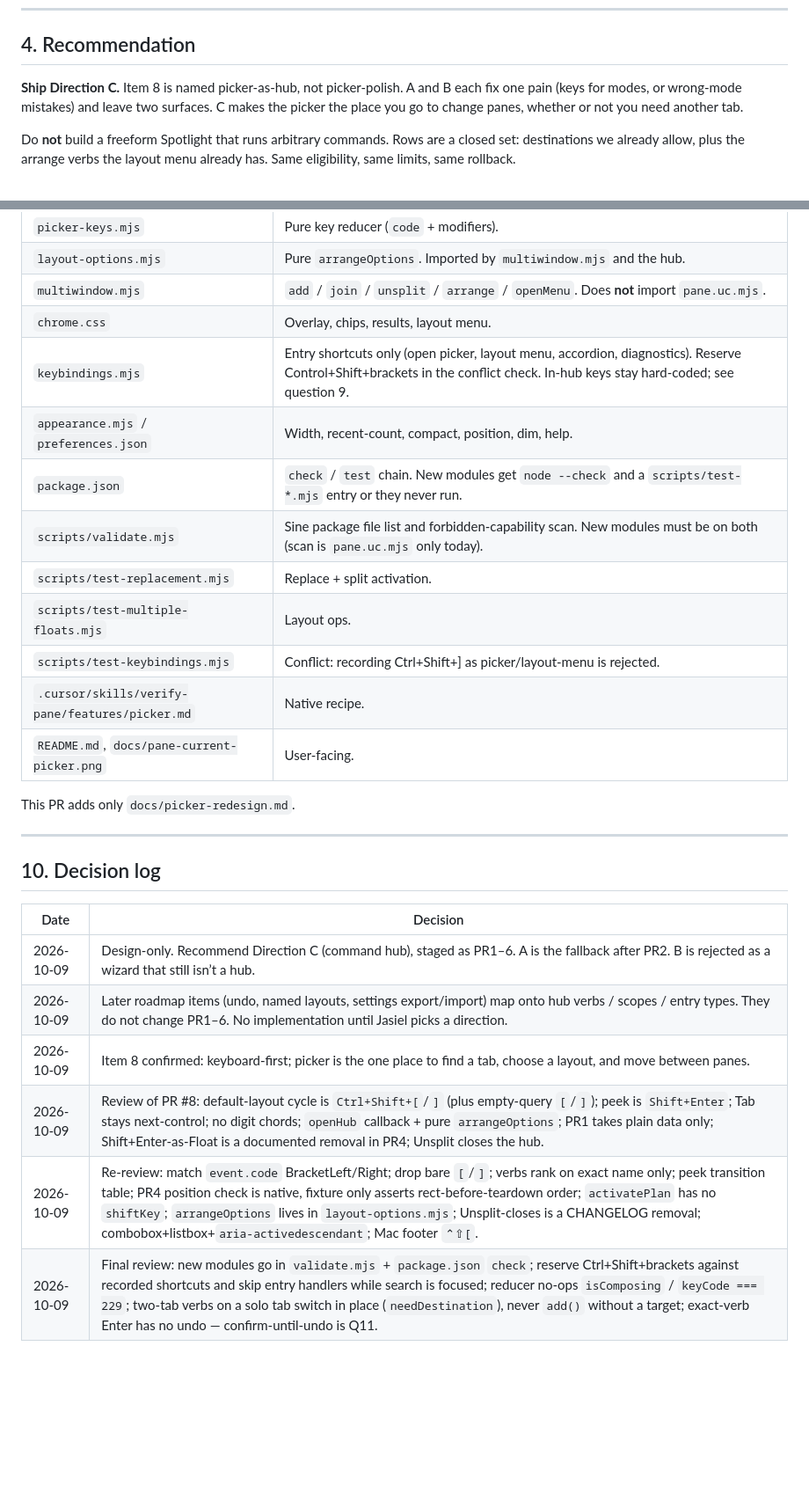
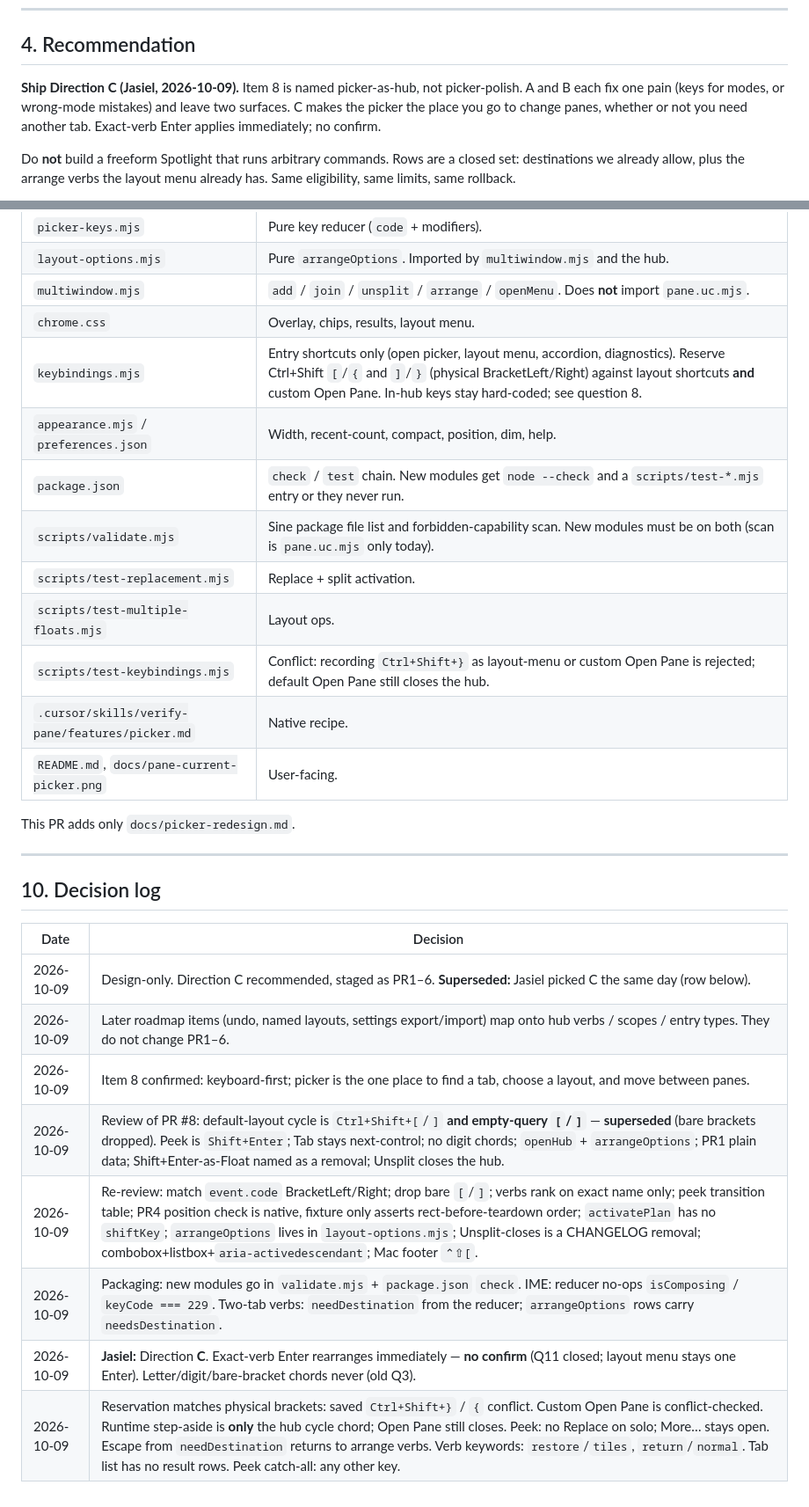
Before and after one commit to 001vamp/zen-pane-manager, a Markdown page: docs/picker-redesign.md, 2 parts joined by grey strips. Shown at 88% size. GitHub-like rendering; blank space fills up the shorter version.

```diff
--- a/docs/picker-redesign.md
+++ b/docs/picker-redesign.md
@@ -279,7 +287,7 @@ The swap-header button still opens the hub anchored, default = Replace.
 
 ## 4. Recommendation
 
-**Ship Direction C.** Item 8 is named picker-as-hub, not picker-polish. A and B each fix one pain (keys for modes, or wrong-mode mistakes) and leave two surfaces. C makes the picker the place you go to change panes, whether or not you need another tab.
+**Ship Direction C (Jasiel, 2026-10-09).** Item 8 is named picker-as-hub, not picker-polish. A and B each fix one pain (keys for modes, or wrong-mode mistakes) and leave two surfaces. C makes the picker the place you go to change panes, whether or not you need another tab. Exact-verb Enter applies immediately; no confirm.
 
 Do **not** build a freeform Spotlight that runs arbitrary commands. Rows are a closed set: destinations we already allow, plus the arrange verbs the layout menu already has. Same eligibility, same limits, same rollback.
 
@@ -539,13 +548,13 @@ Record PASS / FAIL / NOT RUN per entry point.
 | `layout-options.mjs` | Pure `arrangeOptions`. Imported by `multiwindow.mjs` and the hub. |
 | `multiwindow.mjs` | `add` / `join` / `unsplit` / `arrange` / `openMenu`. Does **not** import `pane.uc.mjs`. |
 | `chrome.css` | Overlay, chips, results, layout menu. |
-| `keybindings.mjs` | Entry shortcuts only (open picker, layout menu, accordion, diagnostics). Reserve Control+Shift+brackets in the conflict check. In-hub keys stay hard-coded; see question 9. |
+| `keybindings.mjs` | Entry shortcuts only (open picker, layout menu, accordion, diagnostics). Reserve Ctrl+Shift `[`/`{` and `]`/`}` (physical BracketLeft/Right) against layout shortcuts **and** custom Open Pane. In-hub keys stay hard-coded; see question 8. |
 | `appearance.mjs` / `preferences.json` | Width, recent-count, compact, position, dim, help. |
 | `package.json` | `check` / `test` chain. New modules get `node --check` and a `scripts/test-*.mjs` entry or they never run. |
 | `scripts/validate.mjs` | Sine package file list and forbidden-capability scan. New modules must be on both (scan is `pane.uc.mjs` only today). |
 | `scripts/test-replacement.mjs` | Replace + split activation. |
 | `scripts/test-multiple-floats.mjs` | Layout ops. |
-| `scripts/test-keybindings.mjs` | Conflict: recording Ctrl+Shift+] as picker/layout-menu is rejected. |
+| `scripts/test-keybindings.mjs` | Conflict: recording `Ctrl+Shift+}` as layout-menu or custom Open Pane is rejected; default Open Pane still closes the hub. |
 | `.cursor/skills/verify-pane/features/picker.md` | Native recipe. |
 | `README.md`, `docs/pane-current-picker.png` | User-facing. |
 
@@ -557,9 +566,11 @@ This PR adds only `docs/picker-redesign.md`.
 
 | Date | Decision |
 | --- | --- |
-| 2026-10-09 | Design-only. Recommend Direction C (command hub), staged as PR1–6. A is the fallback after PR2. B is rejected as a wizard that still isn’t a hub. |
-| 2026-10-09 | Later roadmap items (undo, named layouts, settings export/import) map onto hub verbs / scopes / entry types. They do not change PR1–6. No implementation until Jasiel picks a direction. |
+| 2026-10-09 | Design-only. Direction C recommended, staged as PR1–6. **Superseded:** Jasiel picked C the same day (row below). |
+| 2026-10-09 | Later roadmap items (undo, named layouts, settings export/import) map onto hub verbs / scopes / entry types. They do not change PR1–6. |
 | 2026-10-09 | Item 8 confirmed: keyboard-first; picker is the one place to find a tab, choose a layout, and move between panes. |
-| 2026-10-09 | Review of PR #8: default-layout cycle is `Ctrl+Shift+[`/`]` (plus empty-query `[`/`]`); peek is `Shift+Enter`; Tab stays next-control; no digit chords; `openHub` callback + pure `arrangeOptions`; PR1 takes plain data only; Shift+Enter-as-Float is a documented removal in PR4; Unsplit closes the hub. |
+| 2026-10-09 | Review of PR #8: default-layout cycle is `Ctrl+Shift+[`/`]` **and empty-query `[`/`]`** — **superseded** (bare brackets dropped). Peek is `Shift+Enter`; Tab stays next-control; no digit chords; `openHub` + `arrangeOptions`; PR1 plain data; Shift+Enter-as-Float named as a removal; Unsplit closes the hub. |
 | 2026-10-09 | Re-review: match `event.code` BracketLeft/Right; drop bare `[`/`]`; verbs rank on exact name only; peek transition table; PR4 position check is native, fixture only asserts rect-before-teardown order; `activatePlan` has no `shiftKey`; `arrangeOptions` lives in `layout-options.mjs`; Unsplit-closes is a CHANGELOG removal; combobox+listbox+`aria-activedescendant`; Mac footer `⌃⇧[`. |
-| 2026-10-09 | Final review: new modules go in `validate.mjs` + `package.json` `check`; reserve Ctrl+Shift+brackets against recorded shortcuts and skip entry handlers while search is focused; reducer no-ops `isComposing` / `keyCode === 229`; two-tab verbs on a solo tab switch in place (`needDestination`), never `add()` without a target; exact-verb Enter has no undo — confirm-until-undo is Q11. |
+| 2026-10-09 | Packaging: new modules go in `validate.mjs` + `package.json` `check`. IME: reducer no-ops `isComposing` / `keyCode === 229`. Two-tab verbs: `needDestination` from the reducer; `arrangeOptions` rows carry `needsDestination`. |
+| 2026-10-09 | **Jasiel:** Direction **C**. Exact-verb Enter rearranges immediately — **no confirm** (Q11 closed; layout menu stays one Enter). Letter/digit/bare-bracket chords never (old Q3). |
+| 2026-10-09 | Reservation matches physical brackets: saved `Ctrl+Shift+}` / `{` conflict. Custom Open Pane is conflict-checked. Runtime step-aside is **only** the hub cycle chord; Open Pane still closes. Peek: no Replace on solo; More… stays open. Escape from `needDestination` returns to arrange verbs. Verb keywords: `restore`/`tiles`, `return`/`normal`. Tab list has no result rows. Peek catch-all: any other key. |
```
Also changed, not shown: other parts of docs/picker-redesign.md (+47 -38 lines).
